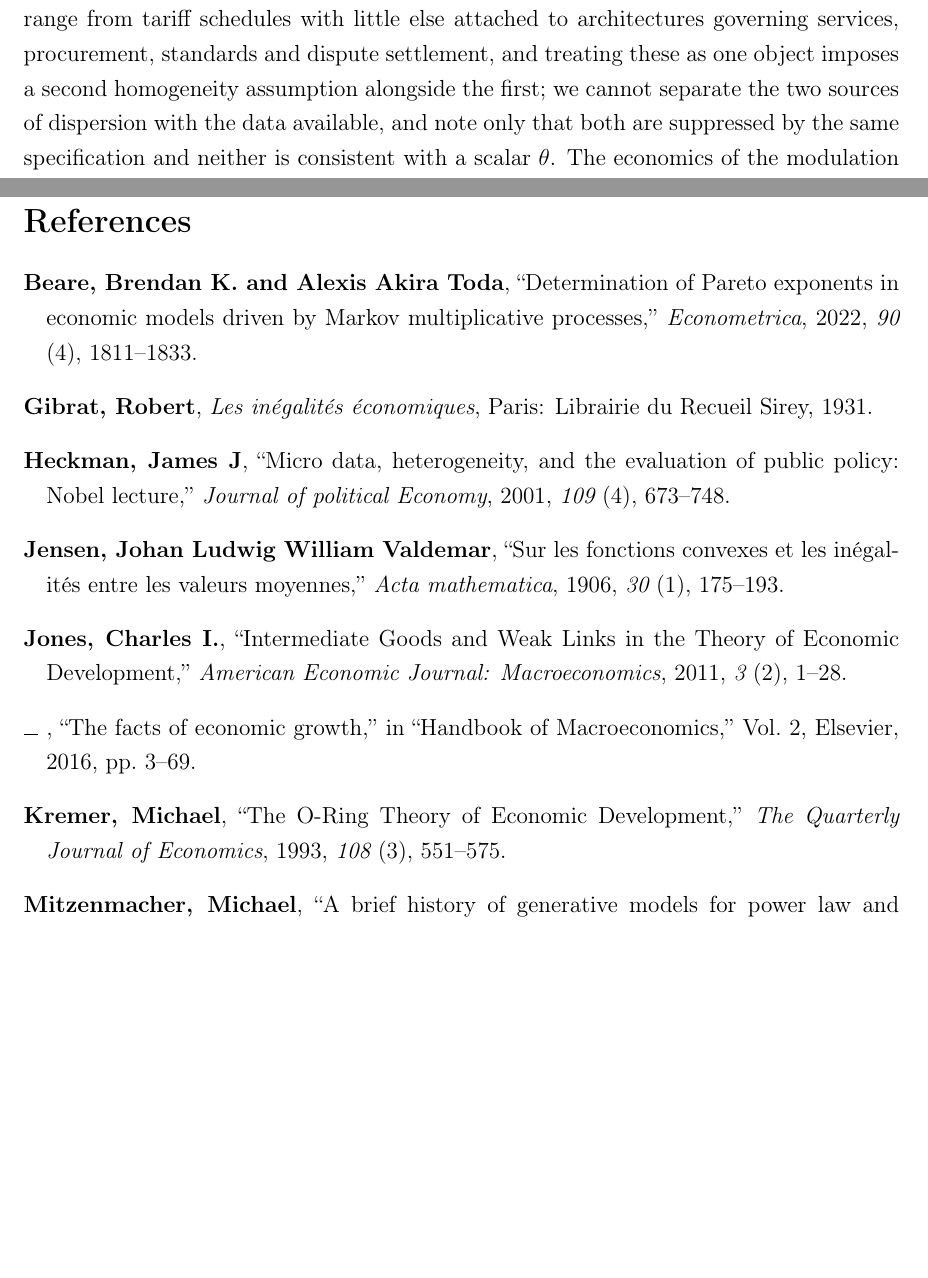
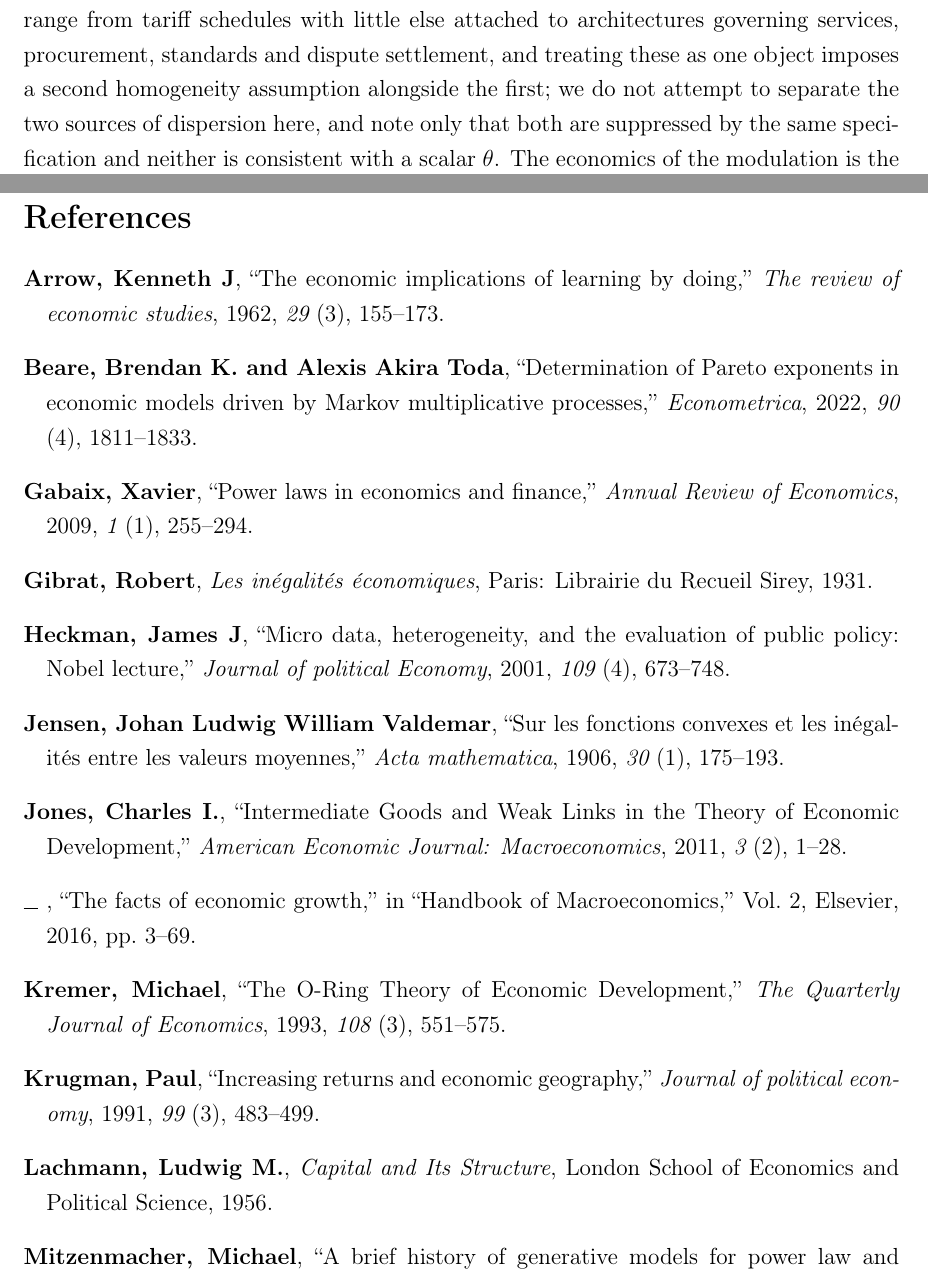
Before and after one commit to SimonBloethner/heterogeneity-rta-effects, a LaTeX paper (article/main.tex, which reads article/references.bib): two parts of pages 7 and 11 of 12 before the commit and two parts of pages 7 and 11 of 13 after it, joined at a grey line, cut so that both start at the same text, the shorter picture padded with empty space. Compiled offline with pdfLaTeX.

Commit message:
Update article content and references
Co-Authored-By: Claude Opus 4.5 <noreply@anthropic.com>

```diff
--- a/article/main.tex
+++ b/article/main.tex
@@ -232,10 +232,10 @@ Neither argument of $f$ is homogeneous. Agreements enter the empirical
 literature as a binary indicator, but the legal instruments so indicated range
 from tariff schedules with little else attached to architectures governing
 services, procurement, standards and dispute settlement, and treating these as
-one object imposes a second homogeneity assumption alongside the first; we cannot
-separate the two sources of dispersion with the data available, and note only
-that both are suppressed by the same specification and neither is consistent
-with a scalar $\theta$.
+one object imposes a second homogeneity assumption alongside the first; we do not
+attempt to separate the two sources of dispersion here, and note only that
+both are suppressed by the same specification and neither is consistent with a
+scalar $\theta$.
 % [END OPTIONAL]
 The economics of the modulation is the economics of a chain. An agreement does
 not create trade directly; it relaxes a constraint, lowering a tariff,
--- a/article/references.bib
+++ b/article/references.bib
@@ -98,0 +102 @@
+  number    = {4},
@@ -98,0 +110,13 @@
+  author    = {Arrow, Kenneth J},
+  journal   = {The review of economic studies},
+  number    = {3},
+  pages     = {155--173},
+  publisher = {Wiley-Blackwell},
+  title     = {The economic implications of learning by doing},
+  volume    = {29},
+  year      = {1962}
+}
+@article{romer1986increasing,
+  author    = {Romer, Paul M},
+  journal   = {Journal of political economy},
+  number    = {5},
@@ -98,0 +126,22 @@
+  volume    = {94},
+  year      = {1986}
+}
+@article{krugman1991increasing,
+  author    = {Krugman, Paul},
+  journal   = {Journal of political economy},
+  number    = {3},
+  pages     = {483--499},
+  publisher = {The University of Chicago Press},
+  title     = {Increasing returns and economic geography},
+  volume    = {99},
+  year      = {1991}
+}
+@article{gabaix2009power,
+  author    = {Gabaix, Xavier},
+  journal   = {Annual Review of Economics},
+  number    = {1},
+  pages     = {255--294},
+  publisher = {Annual Reviews},
+  title     = {Power laws in economics and finance},
+  volume    = {1},
+  year      = {2009}
@@ -98,0 +174,6 @@
+  author    = {Ludwig M. Lachmann},
+  location  = {London},
+  publisher = {London School of Economics and Political Science},
+  title     = {Capital and Its Structure},
+  year      = {1956}
+}
```
Also changed, not shown: article/references.bib (39 more changed lines).
